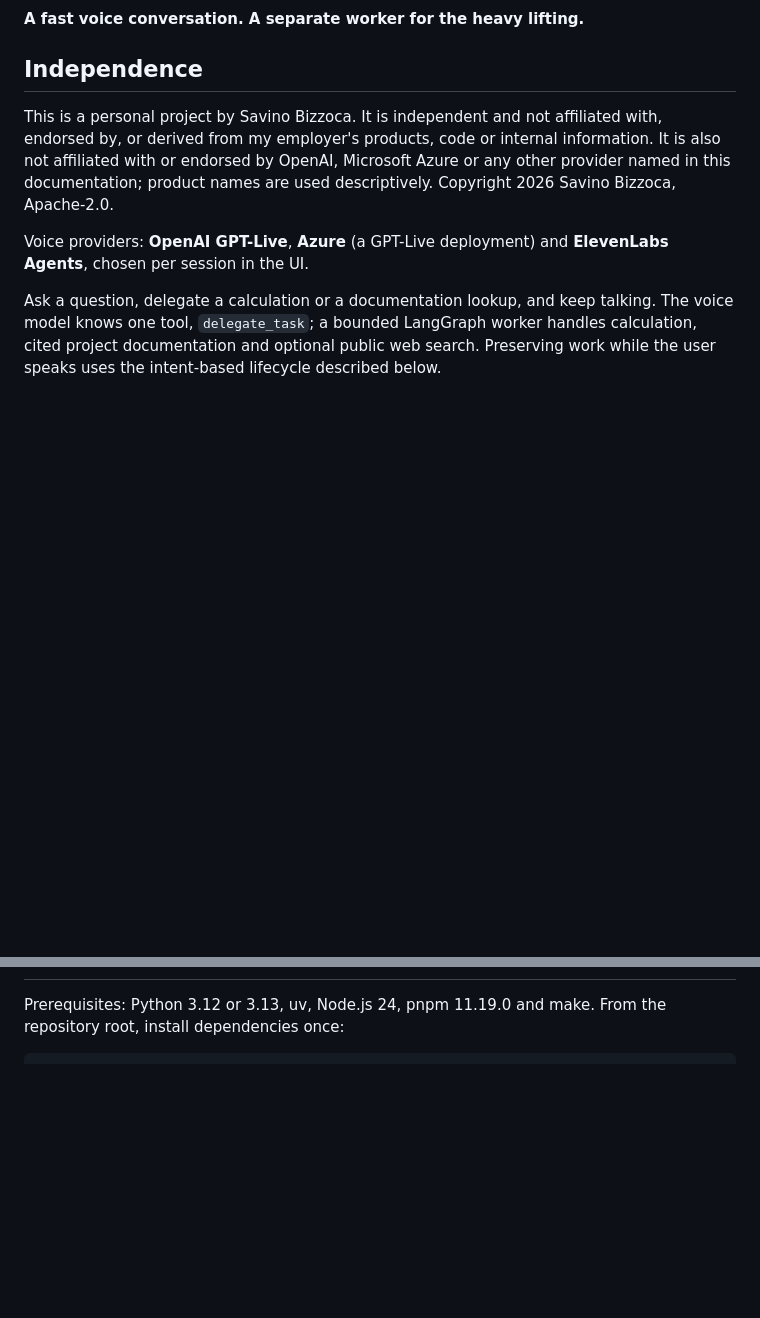
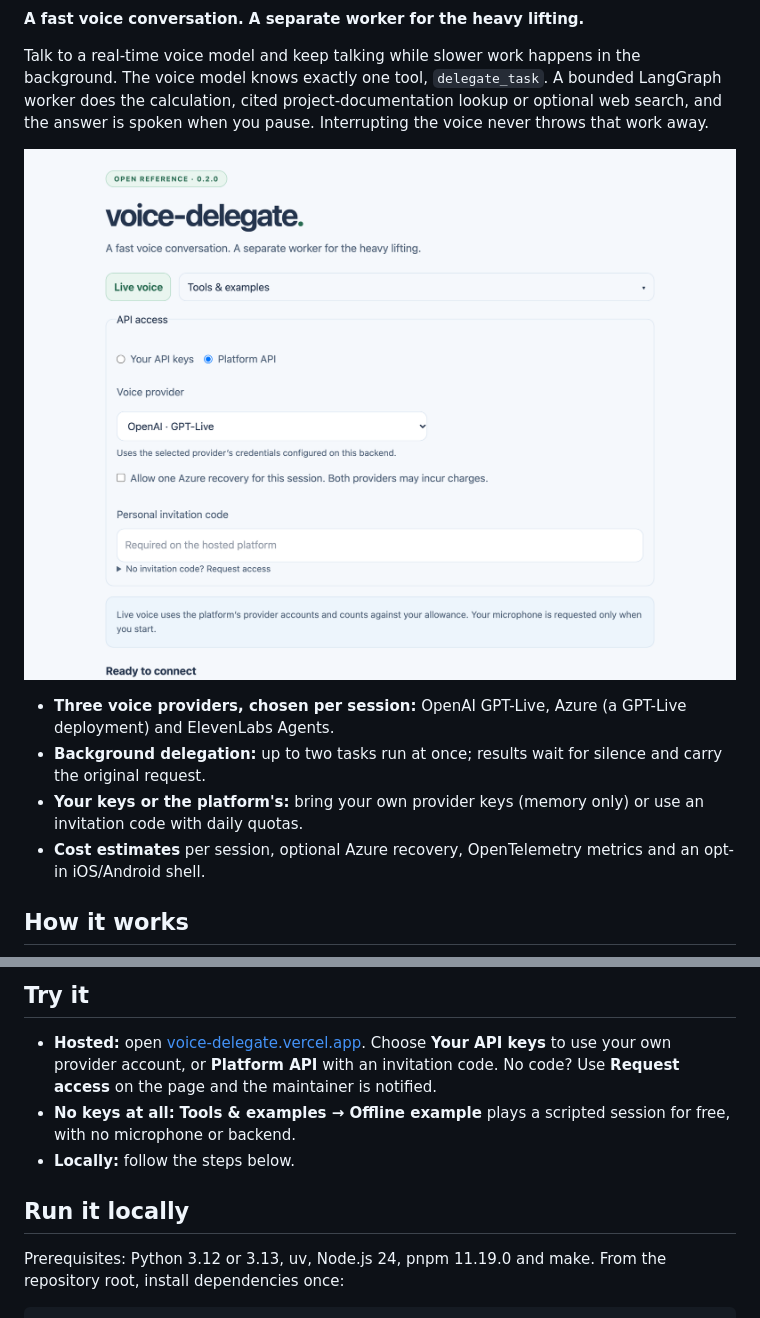
Before and after one commit to savbiz/voice-delegate, a Markdown page: README.md, 2 parts joined by grey strips. GitHub-like rendering; pictures changed too: docs/images/workspace.png (added); blank space fills up the shorter version.

```diff
--- a/README.md
+++ b/README.md
@@ -6,17 +8,22 @@
 **A fast voice conversation. A separate worker for the heavy lifting.**
 
-## Independence
+Talk to a real-time voice model and keep talking while slower work happens in the
+background. The voice model knows exactly one tool, `delegate_task`. A bounded LangGraph
+worker does the calculation, cited project-documentation lookup or optional web search,
+and the answer is spoken when you pause. Interrupting the voice never throws that work away.
 
-This is a personal project by Savino Bizzoca. It is independent and not affiliated with,
-endorsed by, or derived from my employer's products, code or internal information. It is
-also not affiliated with or endorsed by OpenAI, Microsoft Azure or any other provider
-named in this documentation; product names are used descriptively. Copyright 2026 Savino
-Bizzoca, Apache-2.0.
+<p align="center">
+  <img src="docs/images/workspace.png" alt="The voice workspace: provider choice, API access and invitation code" width="720">
+</p>
 
-Voice providers: **OpenAI GPT-Live**, **Azure** (a GPT-Live deployment) and **ElevenLabs Agents**, chosen per session in the UI.
+- **Three voice providers, chosen per session:** OpenAI GPT-Live, Azure (a GPT-Live
+  deployment) and ElevenLabs Agents.
+- **Background delegation:** up to two tasks run at once; results wait for silence and
+  carry the original request.
+- **Your keys or the platform's:** bring your own provider keys (memory only) or use an
+  invitation code with daily quotas.
+- **Cost estimates** per session, optional Azure recovery, OpenTelemetry metrics and an
+  opt-in iOS/Android shell.
 
-Ask a question, delegate a calculation or a documentation lookup, and keep talking.
-The voice model knows one tool, `delegate_task`; a bounded LangGraph worker handles
-calculation, cited project documentation and optional public web search. Preserving
-work while the user speaks uses the intent-based lifecycle described below.
+## How it works
 
@@ -24,3 +44,13 @@ work while the user speaks uses the intent-based lifecycle described below.
+## Try it
+
+- **Hosted:** open [voice-delegate.vercel.app](https://voice-delegate.vercel.app). Choose
+  **Your API keys** to use your own provider account, or **Platform API** with an
+  invitation code. No code? Use **Request access** on the page and the maintainer is notified.
+- **No keys at all:** **Tools & examples → Offline example** plays a scripted session
+  for free, with no microphone or backend.
+- **Locally:** follow the steps below.
+
+## Run it locally
 
 Prerequisites: Python 3.12 or 3.13, uv, Node.js 24, pnpm 11.19.0 and make. From the
 repository root, install dependencies once:
```
Also changed, not shown: other parts of README.md (+52 -38 lines), docs/roadmap.md (+37 -42 lines), docs/images/social-preview.png (added), 1 other file.
